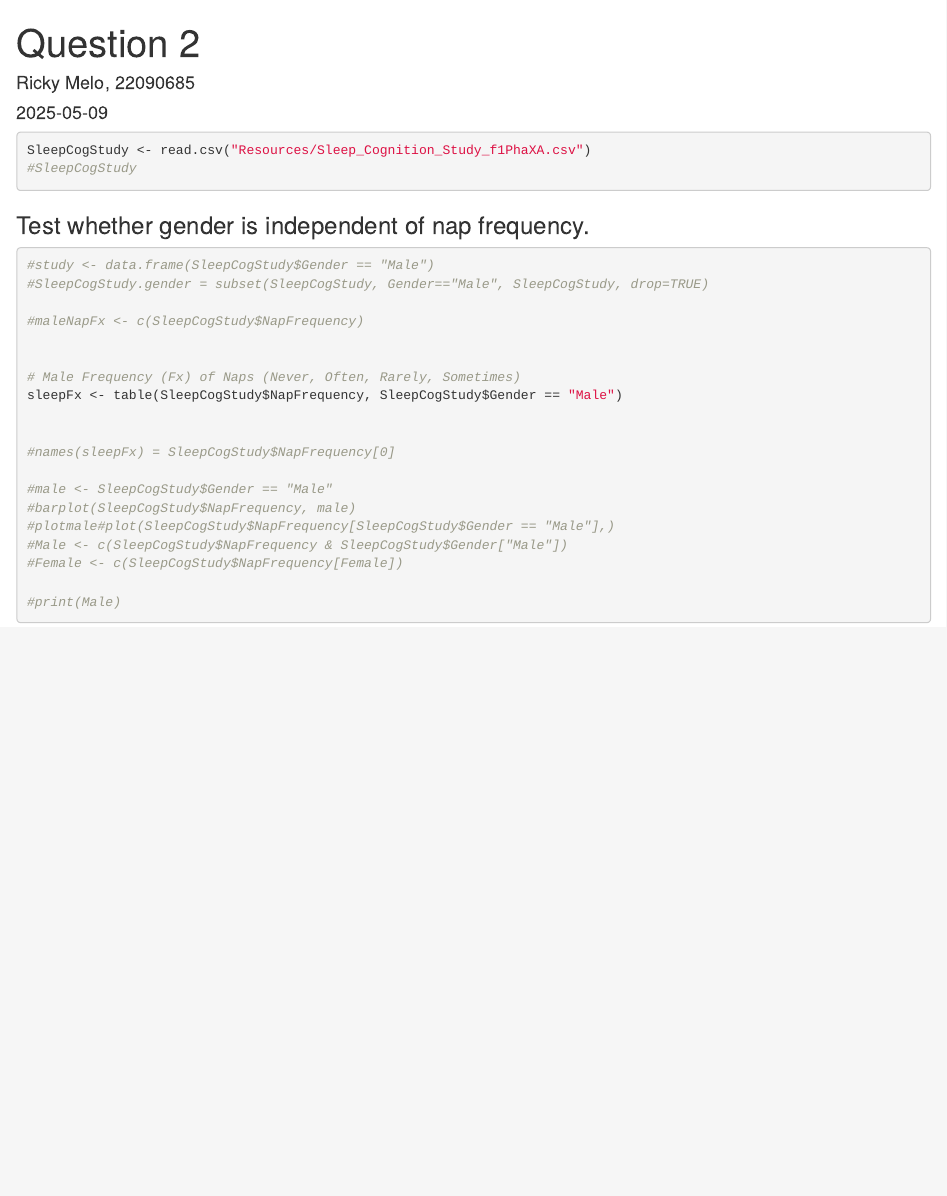
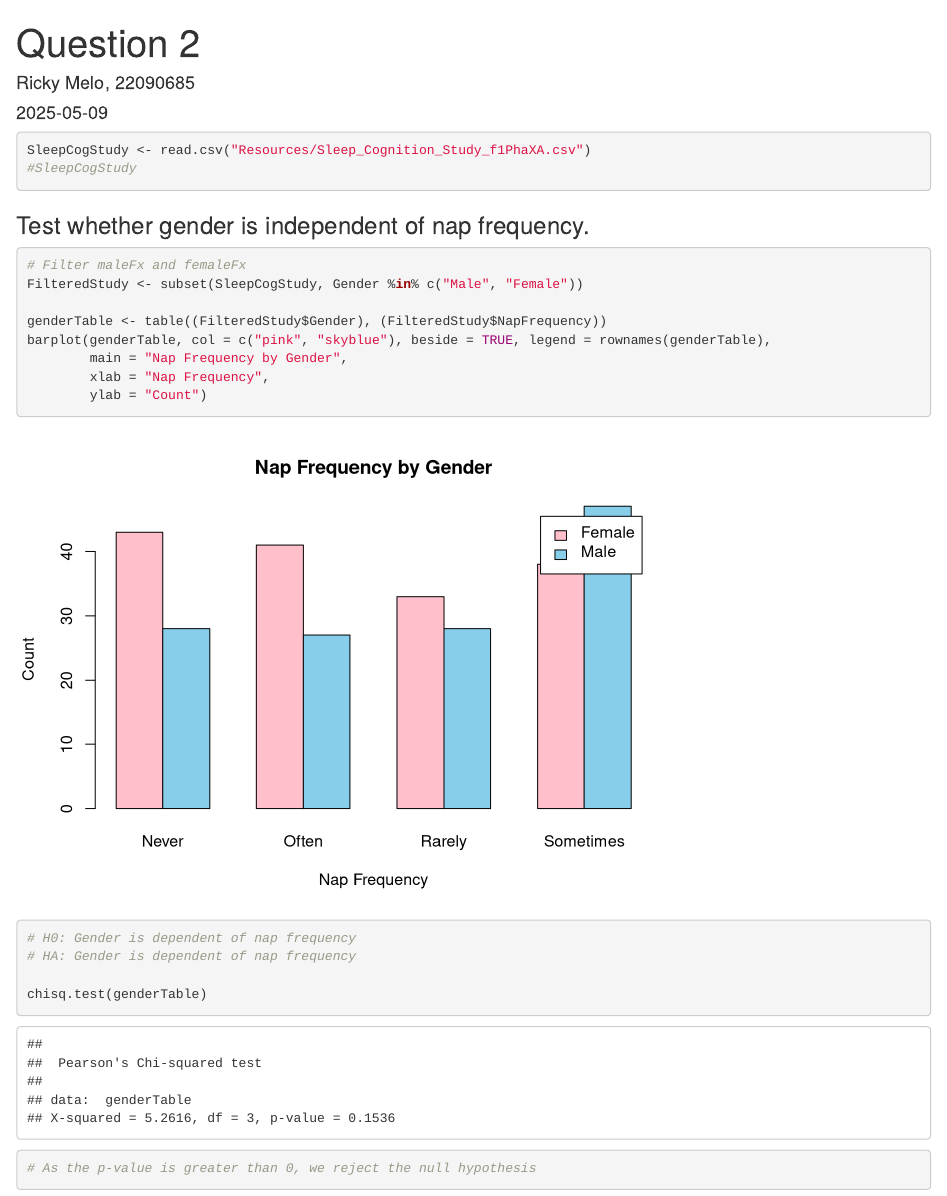
Before and after one commit to Luma-exe/COMP1014-Group-Assessment, an R Markdown document (Question 2.Rmd): the page in a window 1100 px wide, from its top. Rendered offline with R 4.5, knitr and Pandoc, with nearby package versions.

Commit message:
Q2 Answers.v1

````diff
--- a/Question 2.Rmd
+++ b/Question 2.Rmd
@@ -16,24 +16,21 @@ SleepCogStudy <- read.csv("Resources/Sleep_Cognition_Study_f1PhaXA.csv")
 
 ### Test whether gender is independent of nap frequency.
 ```{r}
-#study <- data.frame(SleepCogStudy$Gender == "Male")
-#SleepCogStudy.gender = subset(SleepCogStudy, Gender=="Male", SleepCogStudy, drop=TRUE)
+# Filter maleFx and femaleFx
+FilteredStudy <- subset(SleepCogStudy, Gender %in% c("Male", "Female"))
 
-#maleNapFx <- c(SleepCogStudy$NapFrequency)
+genderTable <- table((FilteredStudy$Gender), (FilteredStudy$NapFrequency))
+barplot(genderTable, col = c("pink", "skyblue"), beside = TRUE, legend = rownames(genderTable),
+        main = "Nap Frequency by Gender",
+        xlab = "Nap Frequency",
+        ylab = "Count")
 
 
-# Male Frequency (Fx) of Naps (Never, Often, Rarely, Sometimes)
-sleepFx <- table(SleepCogStudy$NapFrequency, SleepCogStudy$Gender == "Male")
 
+# H0: Gender is dependent of nap frequency
+# HA: Gender is dependent of nap frequency
 
-#names(sleepFx) = SleepCogStudy$NapFrequency[0]
+chisq.test(genderTable)
 
-#male <- SleepCogStudy$Gender == "Male"
-#barplot(SleepCogStudy$NapFrequency, male)
-#plotmale#plot(SleepCogStudy$NapFrequency[SleepCogStudy$Gender == "Male"],)
-#Male <- c(SleepCogStudy$NapFrequency & SleepCogStudy$Gender["Male"])
-#Female <- c(SleepCogStudy$NapFrequency[Female])
-
-#print(Male)
-
+# As the p-value is greater than 0, we reject the null hypothesis
 ```
````
Also changed, not shown: Question-2.html.
